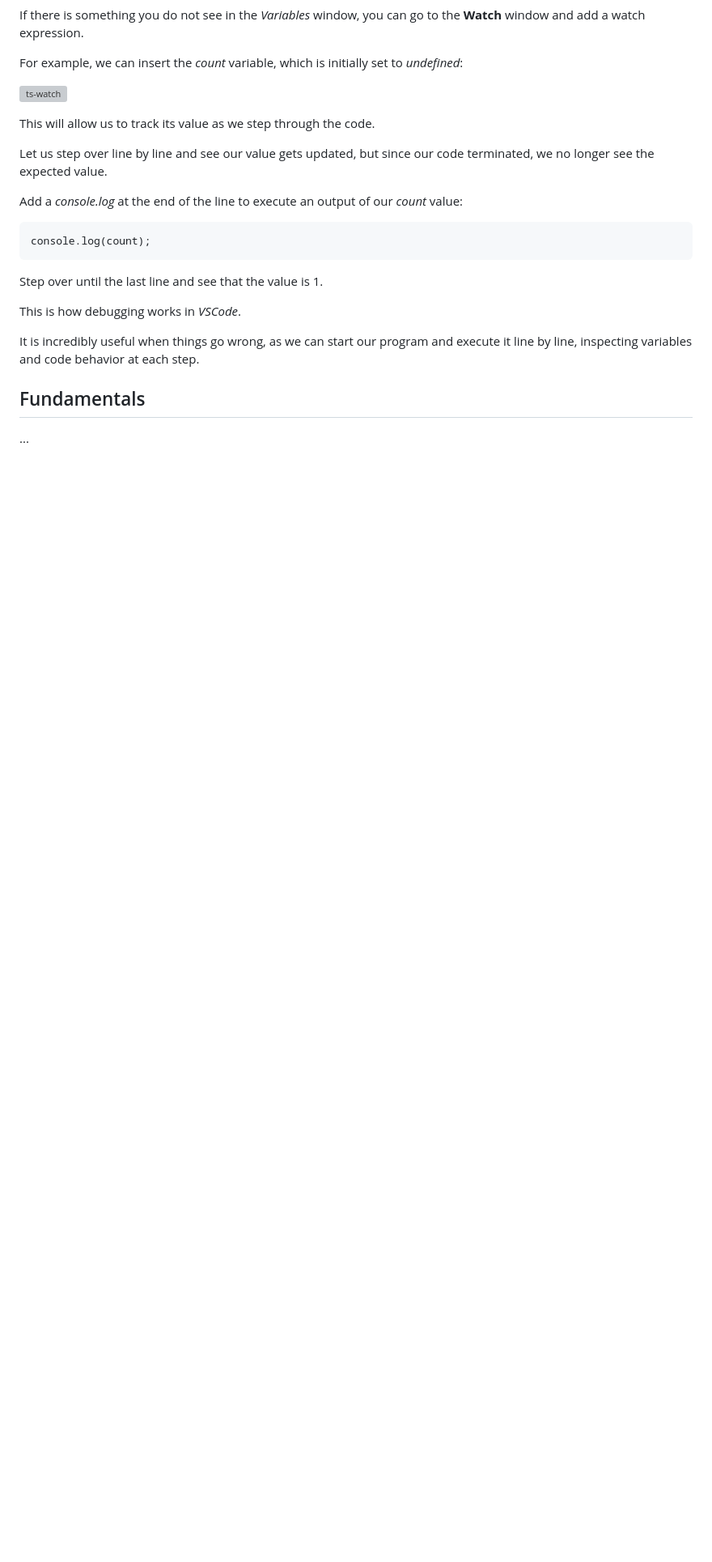
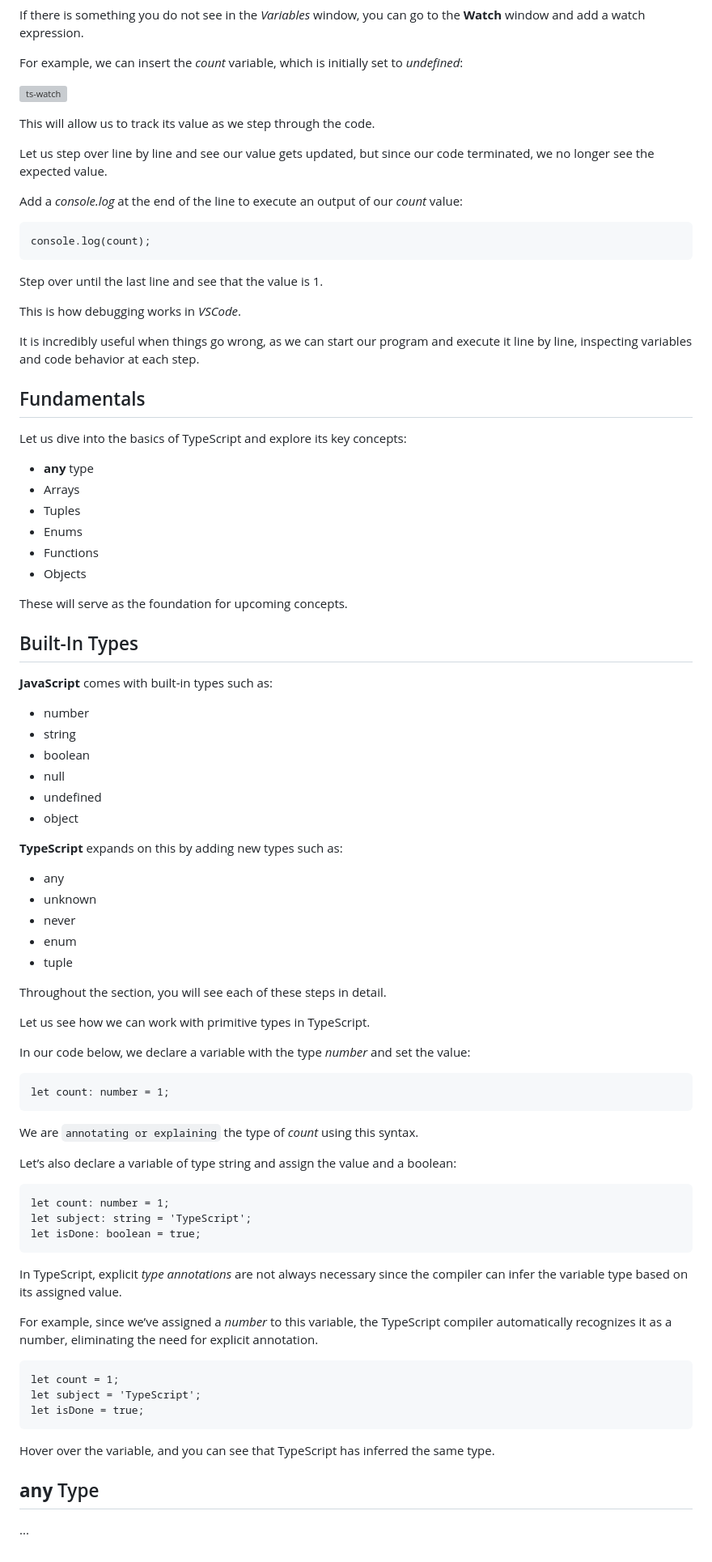
Before and after one commit to adriandelr/docs, a Markdown page: md/101-sessions/ts.md, the part around the change. Shown at 81% size. Rendered like a GitHub page; blank space fills up the shorter version; grey boxes are pictures that could not be loaded.

Commit message:
Update ts

````diff
--- a/md/101-sessions/ts.md
+++ b/md/101-sessions/ts.md
@@ -425,4 +425,68 @@ It is incredibly useful when things go wrong, as we can start our program and ex
 
 ## Fundamentals
 
+Let us dive into the basics of TypeScript and explore its key concepts:
+
+- **any** type
+- Arrays
+- Tuples
+- Enums
+- Functions
+- Objects
+
+These will serve as the foundation for upcoming concepts.
+
+## Built-In Types
+
+**JavaScript** comes with built-in types such as:
+
+- number
+- string
+- boolean
+- null
+- undefined
+- object
+
+**TypeScript** expands on this by adding new types such as:
+
+- any
+- unknown
+- never
+- enum
+- tuple
+
+Throughout the section, you will see each of these steps in detail.
+
+Let us see how we can work with primitive types in TypeScript.
+
+In our code below, we declare a variable with the type _number_ and set the value:
+
+```
+let count: number = 1;
+```
+
+We are `annotating or explaining` the type of _count_ using this syntax.
+
+Let’s also declare a variable of type string and assign the value and a boolean:
+
+```
+let count: number = 1;
+let subject: string = 'TypeScript';
+let isDone: boolean = true;
+```
+
+In TypeScript, explicit _type annotations_ are not always necessary since the compiler can infer the variable type based on its assigned value.
+
+For example, since we’ve assigned a _number_ to this variable, the TypeScript compiler automatically recognizes it as a number, eliminating the need for explicit annotation.
+
+```
+let count = 1;
+let subject = 'TypeScript';
+let isDone = true;
+```
+
+Hover over the variable, and you can see that TypeScript has inferred the same type.
+
+## **any** Type
+
 ...
````
